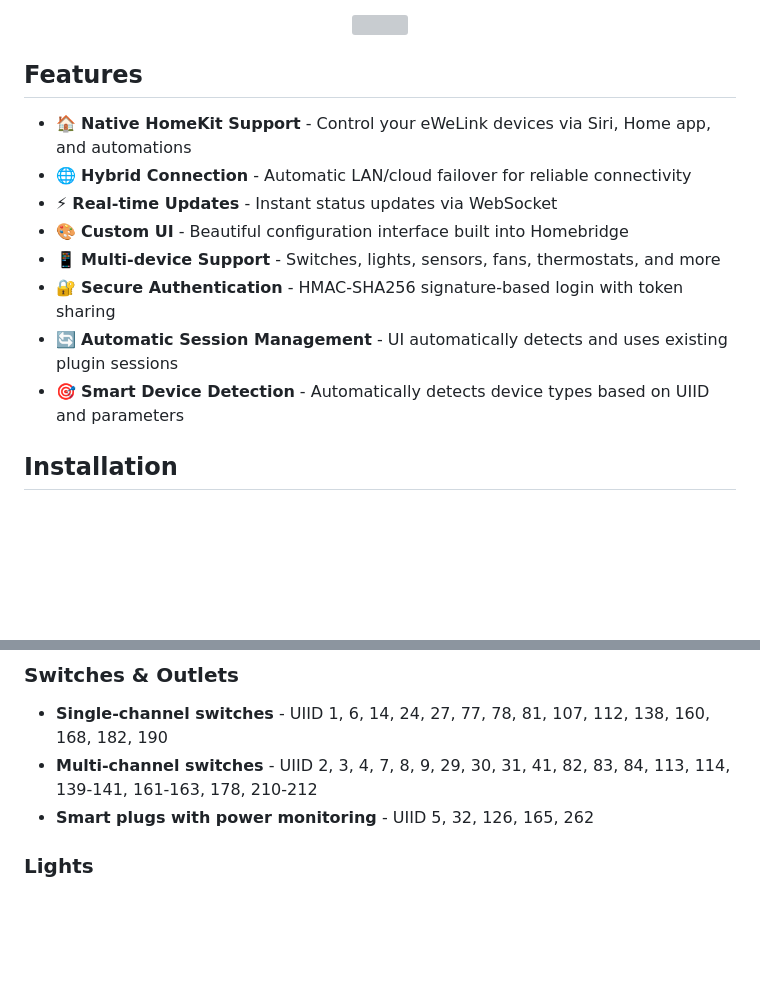
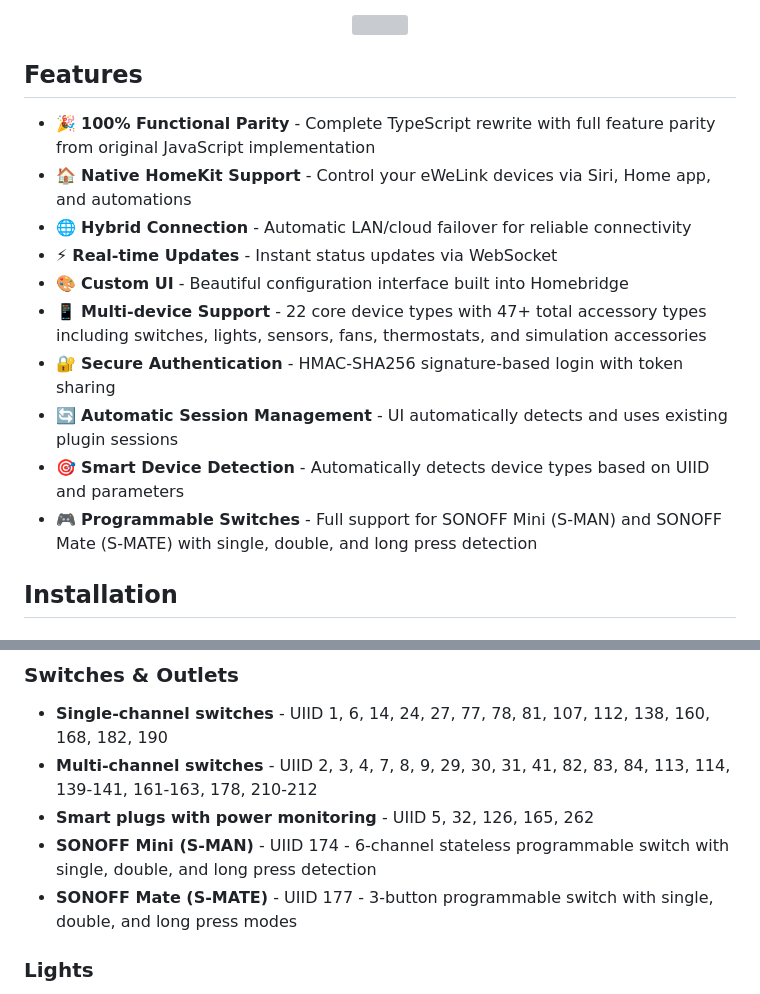
Before and after one commit to mp-consulting/homebridge-ewelink, a Markdown page: README.md, 2 parts joined by grey strips. GitHub-like rendering; blank space fills up the shorter version; grey boxes are pictures that could not be loaded.

```diff
--- a/README.md
+++ b/README.md
@@ -11,14 +11,16 @@ Homebridge plugin to integrate eWeLink devices into HomeKit.
 
 ## Features
 
+- 🎉 **100% Functional Parity** - Complete TypeScript rewrite with full feature parity from original JavaScript implementation
 - 🏠 **Native HomeKit Support** - Control your eWeLink devices via Siri, Home app, and automations
 - 🌐 **Hybrid Connection** - Automatic LAN/cloud failover for reliable connectivity
 - ⚡ **Real-time Updates** - Instant status updates via WebSocket
 - 🎨 **Custom UI** - Beautiful configuration interface built into Homebridge
-- 📱 **Multi-device Support** - Switches, lights, sensors, fans, thermostats, and more
+- 📱 **Multi-device Support** - 22 core device types with 47+ total accessory types including switches, lights, sensors, fans, thermostats, and simulation accessories
 - 🔐 **Secure Authentication** - HMAC-SHA256 signature-based login with token sharing
 - 🔄 **Automatic Session Management** - UI automatically detects and uses existing plugin sessions
 - 🎯 **Smart Device Detection** - Automatically detects device types based on UIID and parameters
+- 🎮 **Programmable Switches** - Full support for SONOFF Mini (S-MAN) and SONOFF Mate (S-MATE) with single, double, and long press detection
 
 ## Installation
 
@@ -84,6 +86,8 @@ This plugin supports a wide range of eWeLink devices. Device types are automatic
 - **Single-channel switches** - UIID 1, 6, 14, 24, 27, 77, 78, 81, 107, 112, 138, 160, 168, 182, 190
 - **Multi-channel switches** - UIID 2, 3, 4, 7, 8, 9, 29, 30, 31, 41, 82, 83, 84, 113, 114, 139-141, 161-163, 178, 210-212
 - **Smart plugs with power monitoring** - UIID 5, 32, 126, 165, 262
+- **SONOFF Mini (S-MAN)** - UIID 174 - 6-channel stateless programmable switch with single, double, and long press detection
+- **SONOFF Mate (S-MATE)** - UIID 177 - 3-button programmable switch with single, double, and long press modes
 
 ### Lights
 - **Dimmable lights** - UIID 36, 44, 57
```
Also changed, not shown: CHANGELOG.md (+27 -1 lines).
